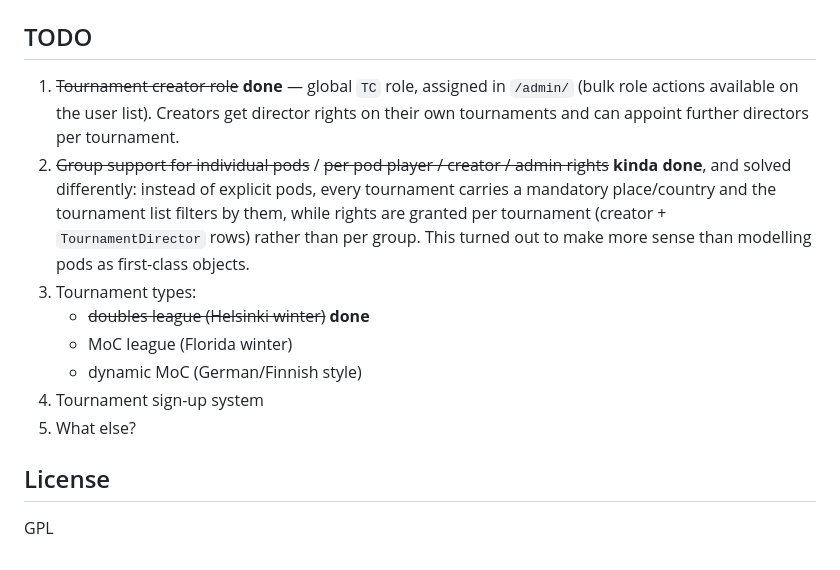
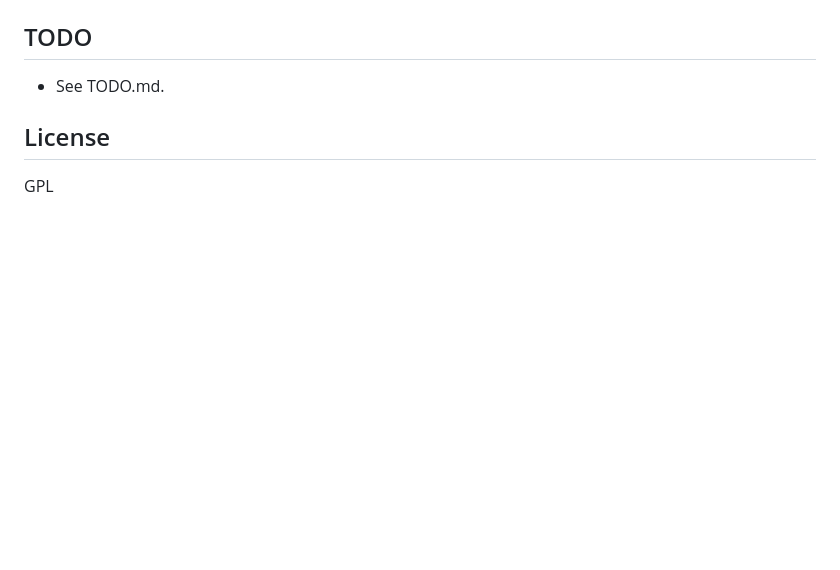
Before and after one commit to wilenius/ddc, a Markdown page: README.md, the part around the change. Drawn GitHub-style; blank space fills up the shorter version.

```diff
--- a/README.md
+++ b/README.md
@@ -272,21 +272,7 @@ tournament.
 
 ## TODO
 
-1. ~~Tournament creator role~~ **done** — global `TC` role, assigned in `/admin/`
-   (bulk role actions available on the user list). Creators get director rights on
-   their own tournaments and can appoint further directors per tournament.
-2. ~~Group support for individual pods~~ / ~~per pod player / creator / admin rights~~
-   **kinda done**, and solved differently: instead of explicit pods, every tournament
-   carries a mandatory place/country and the tournament list filters by them, while
-   rights are granted per tournament (creator + `TournamentDirector` rows) rather than
-   per group. This turned out to make more sense than modelling pods as first-class
-   objects.
-3. Tournament types:
-   - ~~doubles league (Helsinki winter)~~ **done**
-   - MoC league (Florida winter)
-   - dynamic MoC (German/Finnish style)
-4. Tournament sign-up system
-5. What else?
+* See TODO.md.
 
 ## License
 
```
